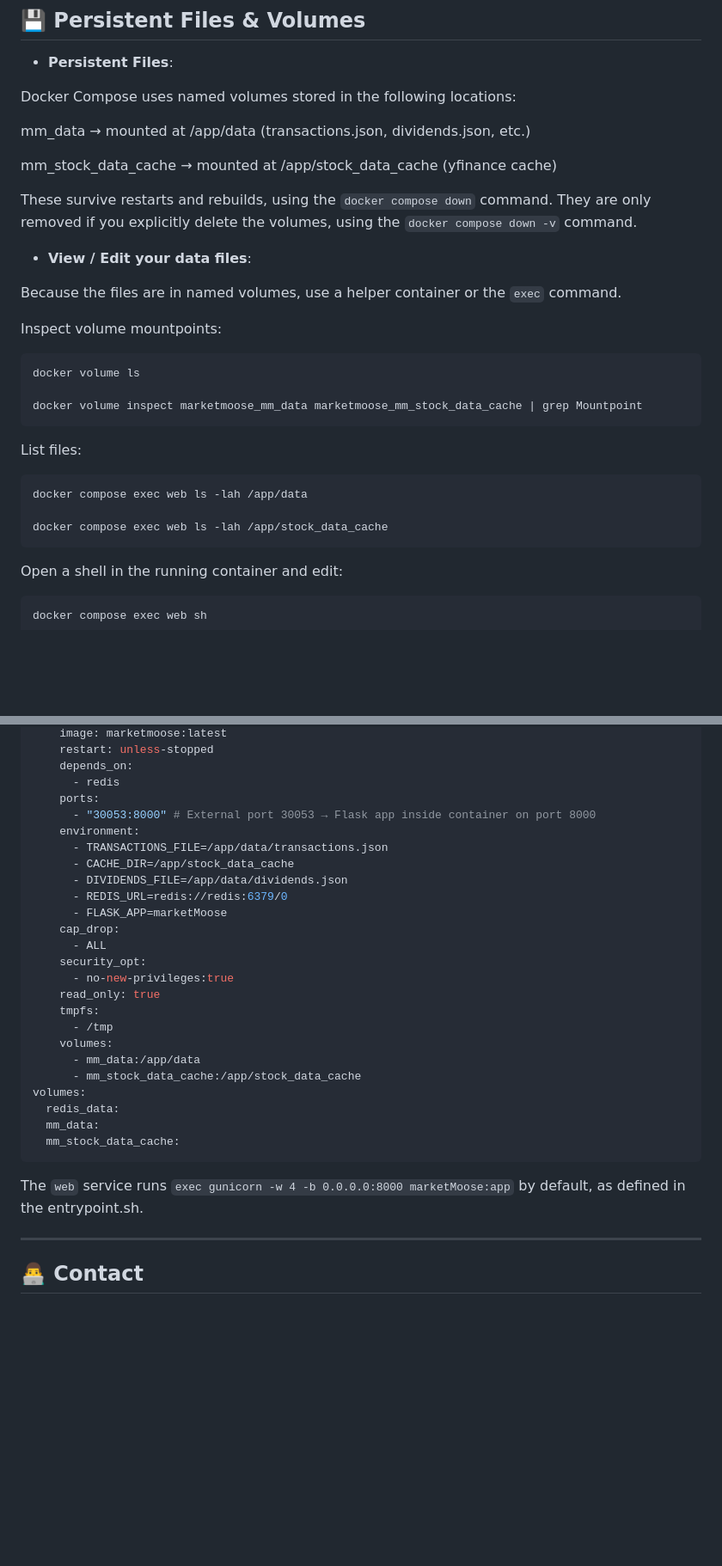
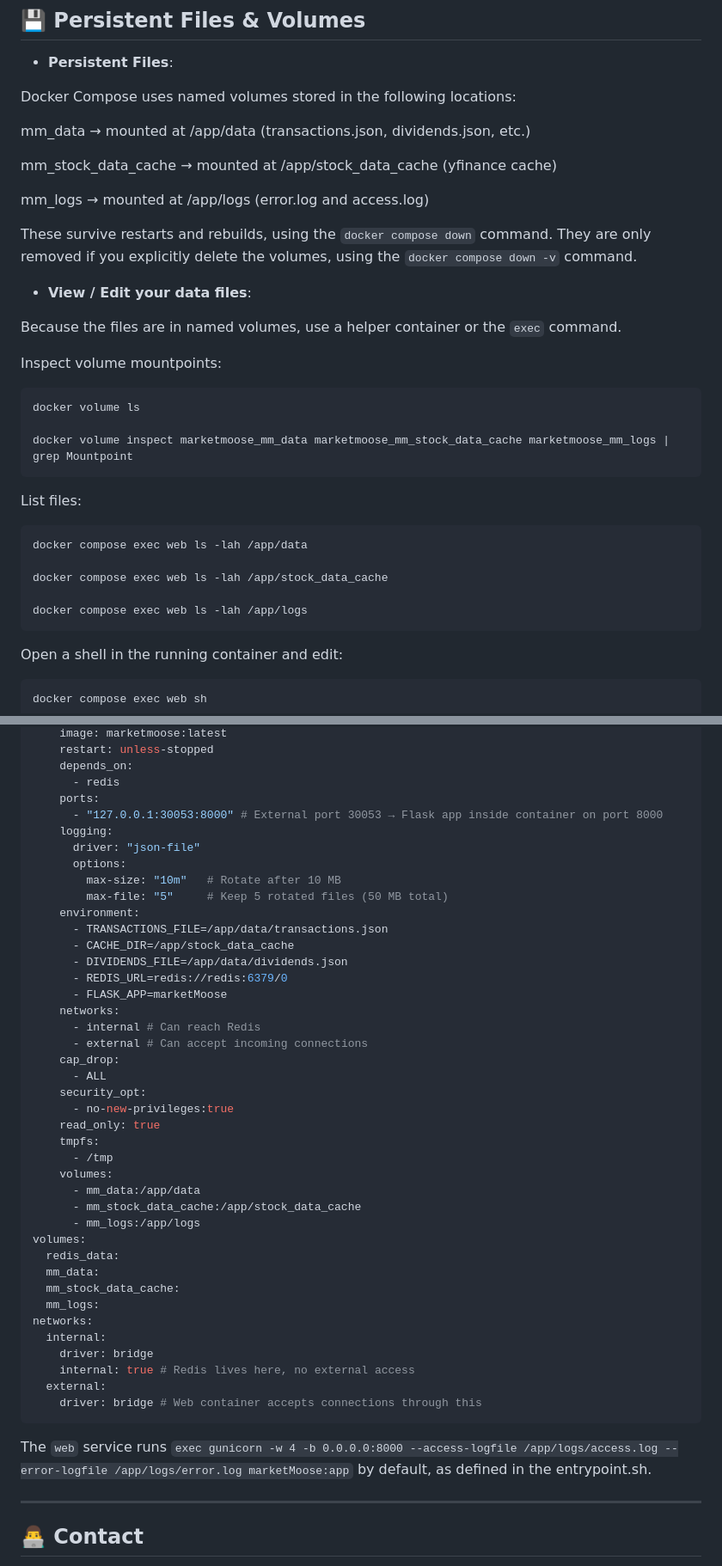
Before and after one commit to theblackmoose/marketMoose, a Markdown page: README.md, 2 parts joined by grey strips. Shown at 86% size. Rendered like a GitHub page; blank space fills up the shorter version.

Commit message:
Enhance Docker Compose with logging and new volume
Added logging configuration and updated service definitions for Redis and web services in Docker Compose.

````diff
--- a/README.md
+++ b/README.md
@@ -149,6 +149,8 @@ mm_data → mounted at /app/data (transactions.json, dividends.json, etc.)
 
 mm_stock_data_cache → mounted at /app/stock_data_cache (yfinance cache)
 
+mm_logs → mounted at /app/logs (error.log and access.log)
+
 These survive restarts and rebuilds, using the `docker compose down` command.
 They are only removed if you explicitly delete the volumes, using the `docker compose down -v` command.
 
@@ -161,7 +163,7 @@ Inspect volume mountpoints:
   ```sh
   docker volume ls
 
-  docker volume inspect marketmoose_mm_data marketmoose_mm_stock_data_cache | grep Mountpoint
+  docker volume inspect marketmoose_mm_data marketmoose_mm_stock_data_cache marketmoose_mm_logs | grep Mountpoint
   ```
 
 List files:
@@ -170,6 +172,8 @@ List files:
   docker compose exec web ls -lah /app/data
 
   docker compose exec web ls -lah /app/stock_data_cache
+
+  docker compose exec web ls -lah /app/logs
   ```
 
 Open a shell in the running container and edit:
@@ -269,13 +294,21 @@ services:
     depends_on:
       - redis
     ports:
-      - "30053:8000" # External port 30053 → Flask app inside container on port 8000
+      - "127.0.0.1:30053:8000" # External port 30053 → Flask app inside container on port 8000
+    logging:
+      driver: "json-file"
+      options:
+        max-size: "10m"   # Rotate after 10 MB
+        max-file: "5"     # Keep 5 rotated files (50 MB total)
     environment:
       - TRANSACTIONS_FILE=/app/data/transactions.json
       - CACHE_DIR=/app/stock_data_cache
       - DIVIDENDS_FILE=/app/data/dividends.json
       - REDIS_URL=redis://redis:6379/0
       - FLASK_APP=marketMoose
+    networks:
+      - internal # Can reach Redis
+      - external # Can accept incoming connections
     cap_drop:
       - ALL
     security_opt:
@@ -286,13 +319,21 @@ services:
     volumes:
       - mm_data:/app/data
       - mm_stock_data_cache:/app/stock_data_cache
+      - mm_logs:/app/logs
 volumes:
   redis_data:
   mm_data:
   mm_stock_data_cache:
+  mm_logs:
+networks:
+  internal:
+    driver: bridge
+    internal: true # Redis lives here, no external access
+  external:
+    driver: bridge # Web container accepts connections through this
 ```
 
-The `web` service runs `exec gunicorn -w 4 -b 0.0.0.0:8000 marketMoose:app` by default, as defined in the entrypoint.sh.
+The `web` service runs `exec gunicorn -w 4 -b 0.0.0.0:8000 --access-logfile /app/logs/access.log --error-logfile /app/logs/error.log marketMoose:app` by default, as defined in the entrypoint.sh.
 
 ---
 
````
Also changed, not shown: other parts of README.md (+23 -2 lines).
